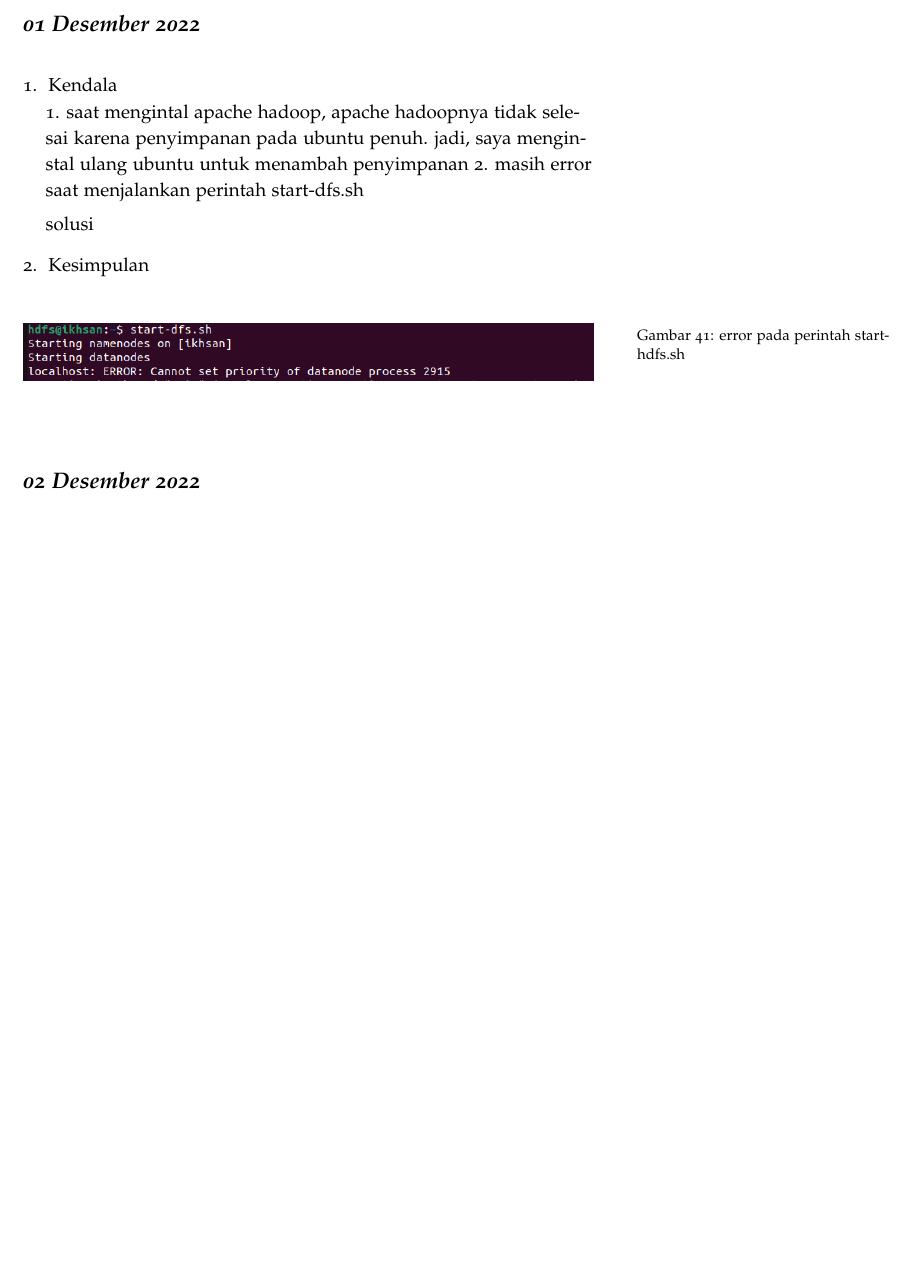
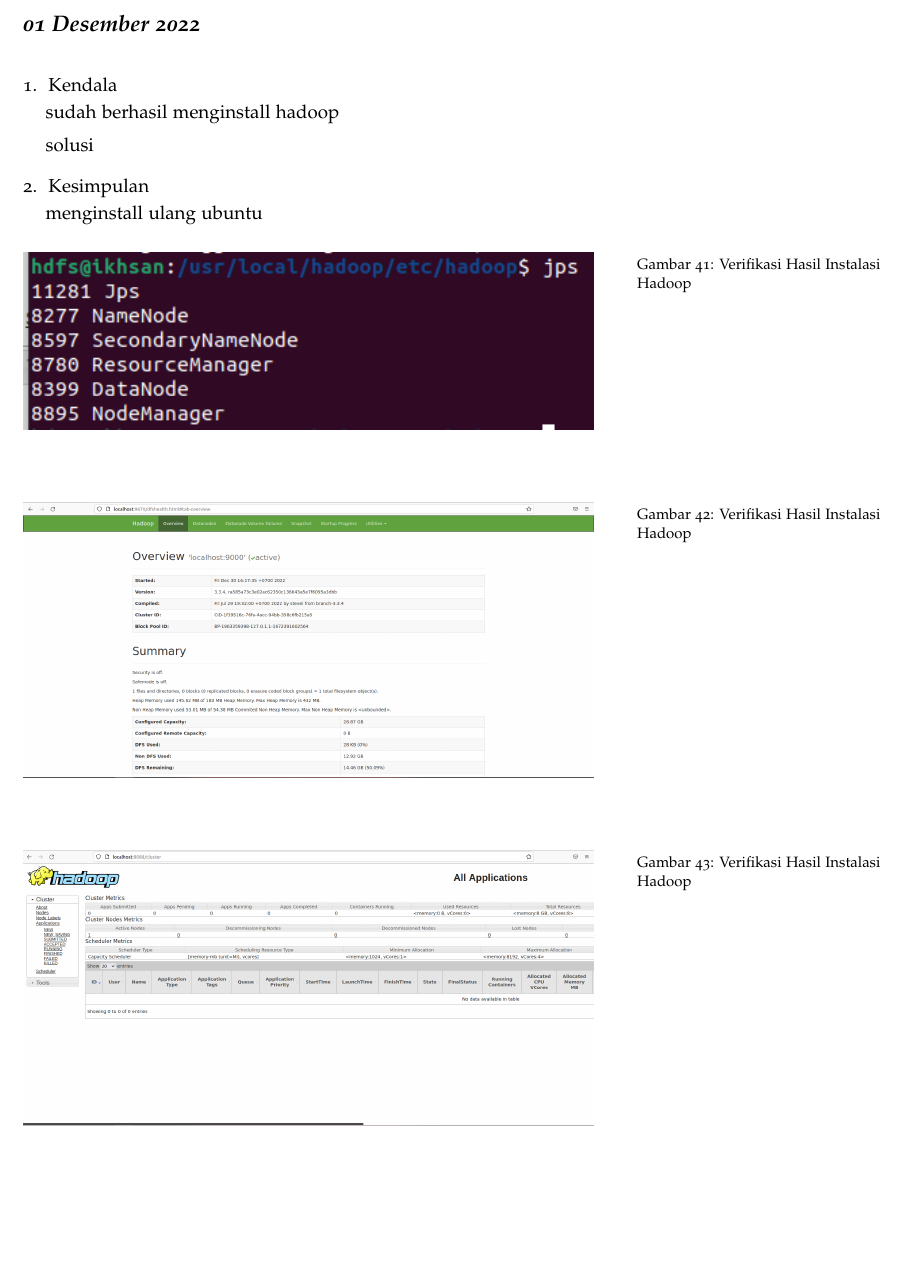
Before and after one commit to muhdavi/practice-big-data-2022, a LaTeX document (lab_notes.tex, which reads laporan/MIkhsan.tex): part of page 44 of 92, cut so that both start at the same text, the shorter picture padded with empty space. Compiled offline with pdfLaTeX.

Commit message:
laporan berhasil menginstall hadoop

```diff
--- a/laporan/MIkhsan.tex
+++ b/laporan/MIkhsan.tex
@@ -5,20 +5,33 @@
 \item Kendala
 % jelaskan kendala dan penyebab yang dialami saat mengikuti praktikum serta solusi atau langkah-langkah yang telah dilakukan
 \newline
-1. saat mengintal apache hadoop, apache hadoopnya tidak selesai karena penyimpanan pada ubuntu penuh. jadi, saya menginstal ulang ubuntu untuk menambah penyimpanan
-2. masih error saat menjalankan perintah start-dfs.sh
+sudah berhasil menginstall hadoop
 
 solusi
 \item Kesimpulan
 % berikan kesimpulan dari praktikum yang telah dikerjkan
+\newline
+menginstall ulang ubuntu
 
+\begin{figure}[!ht]
+\includegraphics[width=\textwidth]{M.IKHSAN/jps}
+\caption{Verifikasi Hasil Instalasi Hadoop}
+\label{gam:Java-version(M.IKHSAN)}
+\end{figure}
+
+\begin{figure}[!ht]
+\includegraphics[width=\textwidth]{M.IKHSAN/localhost1}
+\caption{Verifikasi Hasil Instalasi Hadoop}
+\label{gam:Java-version(M.IKHSAN)}
+\end{figure}
+
+\begin{figure}[!ht]
+\includegraphics[width=\textwidth]{M.IKHSAN/localhost2}
+\caption{Verifikasi Hasil Instalasi Hadoop}
+\label{gam:Hadoop-version(M.IKHSAN)}
+\end{figure}
 \end{enumerate}
 
-\begin{figure}[!ht]
-    \includegraphics[width=\textwidth]{M.IKHSAN/Capture}
-    \caption{error pada perintah start-hdfs.sh}
-    \label{gam:Hasil}
-\end{figure}
 
 \newday{\textbf{02 Desember 2022}}
 \begin{enumerate}
```
Also changed, not shown: gambar/M.IKHSAN/Capture.PNG (deleted), gambar/M.IKHSAN/jps.PNG (added), gambar/M.IKHSAN/localhost1.PNG (added), gambar/M.IKHSAN/localhost2.PNG (added).
